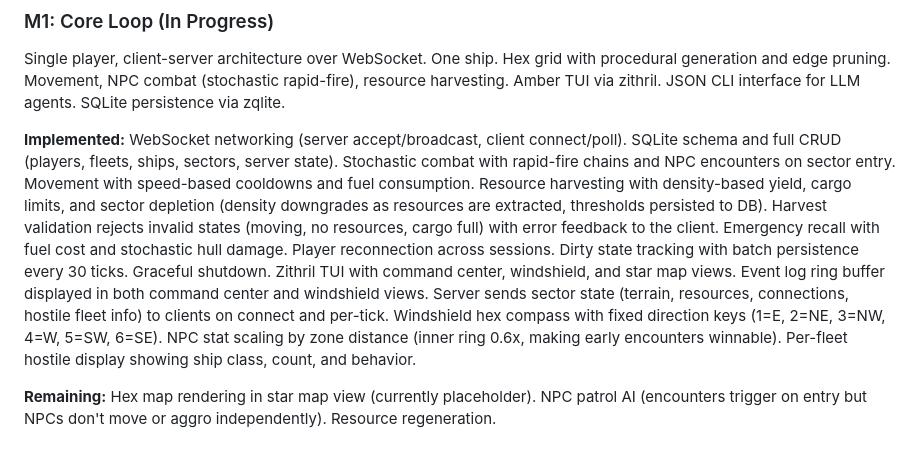
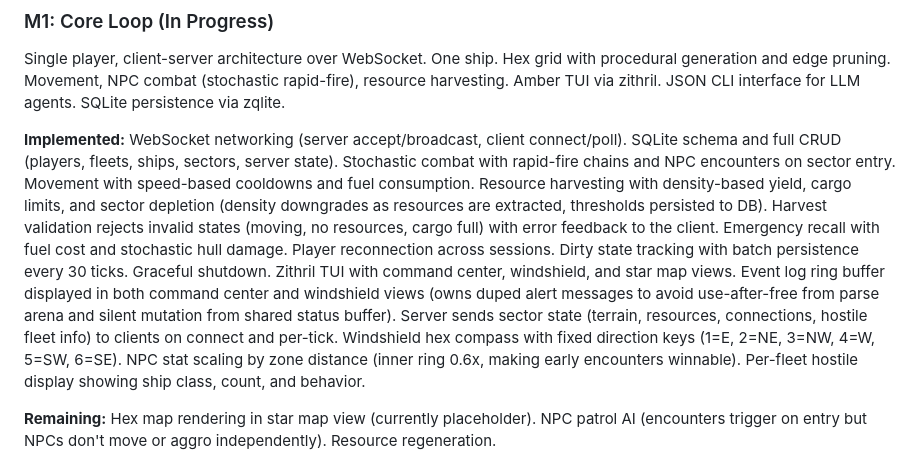
Before and after one commit to hotschmoe/iac, a Markdown page: README.md, the part around the change. Rendered like a GitHub page.

Commit message:
Update docs for EventLog alert message ownership
Co-Authored-By: Claude Opus 4.6 <noreply@anthropic.com>

```diff
--- a/README.md
+++ b/README.md
@@ -148,7 +148,7 @@ The server evaluates these policies each tick when no explicit command is queued
 ### M1: Core Loop (In Progress)
 Single player, client-server architecture over WebSocket. One ship. Hex grid with procedural generation and edge pruning. Movement, NPC combat (stochastic rapid-fire), resource harvesting. Amber TUI via zithril. JSON CLI interface for LLM agents. SQLite persistence via zqlite.
 
-**Implemented:** WebSocket networking (server accept/broadcast, client connect/poll). SQLite schema and full CRUD (players, fleets, ships, sectors, server state). Stochastic combat with rapid-fire chains and NPC encounters on sector entry. Movement with speed-based cooldowns and fuel consumption. Resource harvesting with density-based yield, cargo limits, and sector depletion (density downgrades as resources are extracted, thresholds persisted to DB). Harvest validation rejects invalid states (moving, no resources, cargo full) with error feedback to the client. Emergency recall with fuel cost and stochastic hull damage. Player reconnection across sessions. Dirty state tracking with batch persistence every 30 ticks. Graceful shutdown. Zithril TUI with command center, windshield, and star map views. Event log ring buffer displayed in both command center and windshield views. Server sends sector state (terrain, resources, connections, hostile fleet info) to clients on connect and per-tick. Windshield hex compass with fixed direction keys (1=E, 2=NE, 3=NW, 4=W, 5=SW, 6=SE). NPC stat scaling by zone distance (inner ring 0.6x, making early encounters winnable). Per-fleet hostile display showing ship class, count, and behavior.
+**Implemented:** WebSocket networking (server accept/broadcast, client connect/poll). SQLite schema and full CRUD (players, fleets, ships, sectors, server state). Stochastic combat with rapid-fire chains and NPC encounters on sector entry. Movement with speed-based cooldowns and fuel consumption. Resource harvesting with density-based yield, cargo limits, and sector depletion (density downgrades as resources are extracted, thresholds persisted to DB). Harvest validation rejects invalid states (moving, no resources, cargo full) with error feedback to the client. Emergency recall with fuel cost and stochastic hull damage. Player reconnection across sessions. Dirty state tracking with batch persistence every 30 ticks. Graceful shutdown. Zithril TUI with command center, windshield, and star map views. Event log ring buffer displayed in both command center and windshield views (owns duped alert messages to avoid use-after-free from parse arena and silent mutation from shared status buffer). Server sends sector state (terrain, resources, connections, hostile fleet info) to clients on connect and per-tick. Windshield hex compass with fixed direction keys (1=E, 2=NE, 3=NW, 4=W, 5=SW, 6=SE). NPC stat scaling by zone distance (inner ring 0.6x, making early encounters winnable). Per-fleet hostile display showing ship class, count, and behavior.
 
 **Remaining:** Hex map rendering in star map view (currently placeholder). NPC patrol AI (encounters trigger on entry but NPCs don't move or aggro independently). Resource regeneration.
 
```
Also changed, not shown: SPEC.md (+2 -2 lines).
